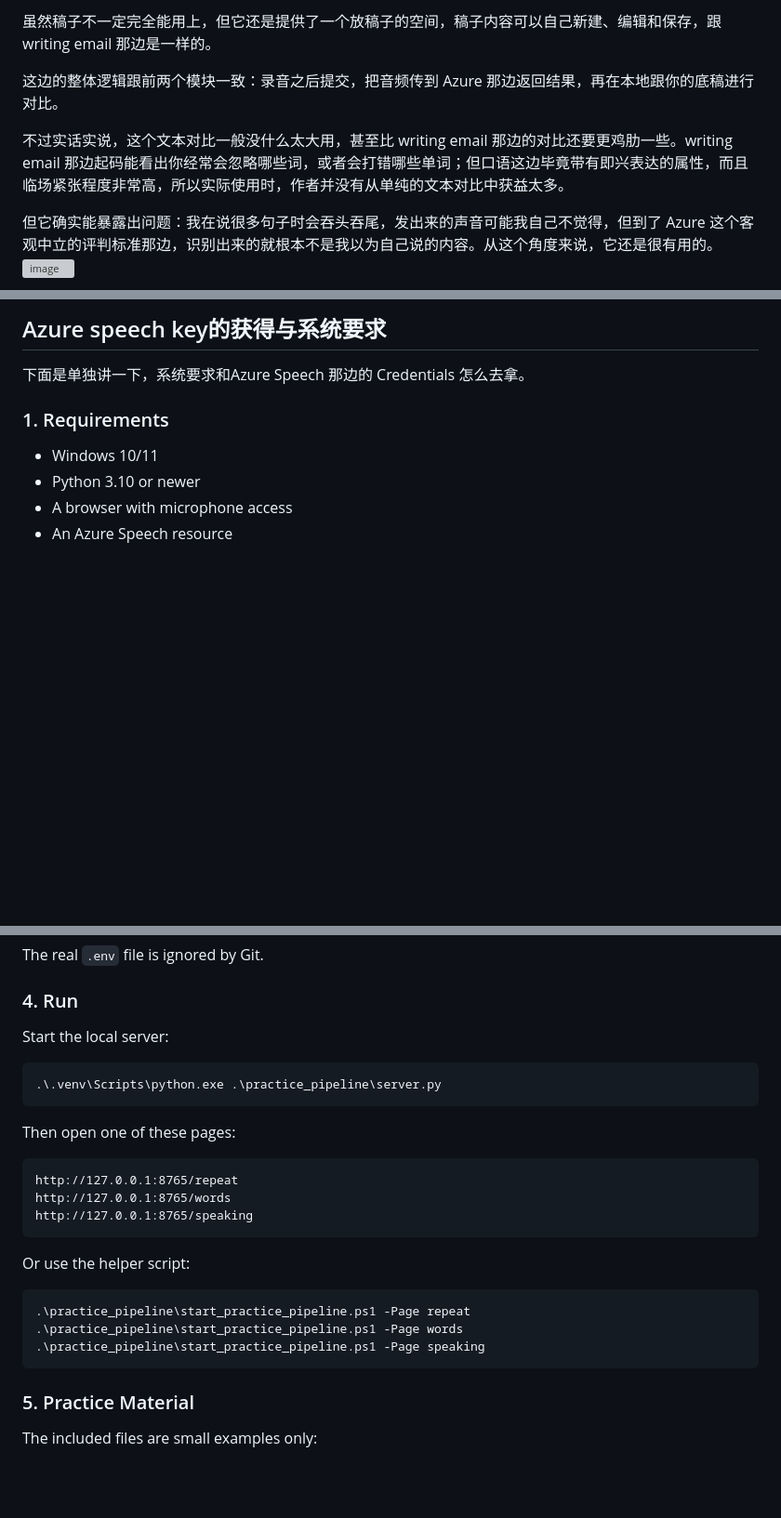
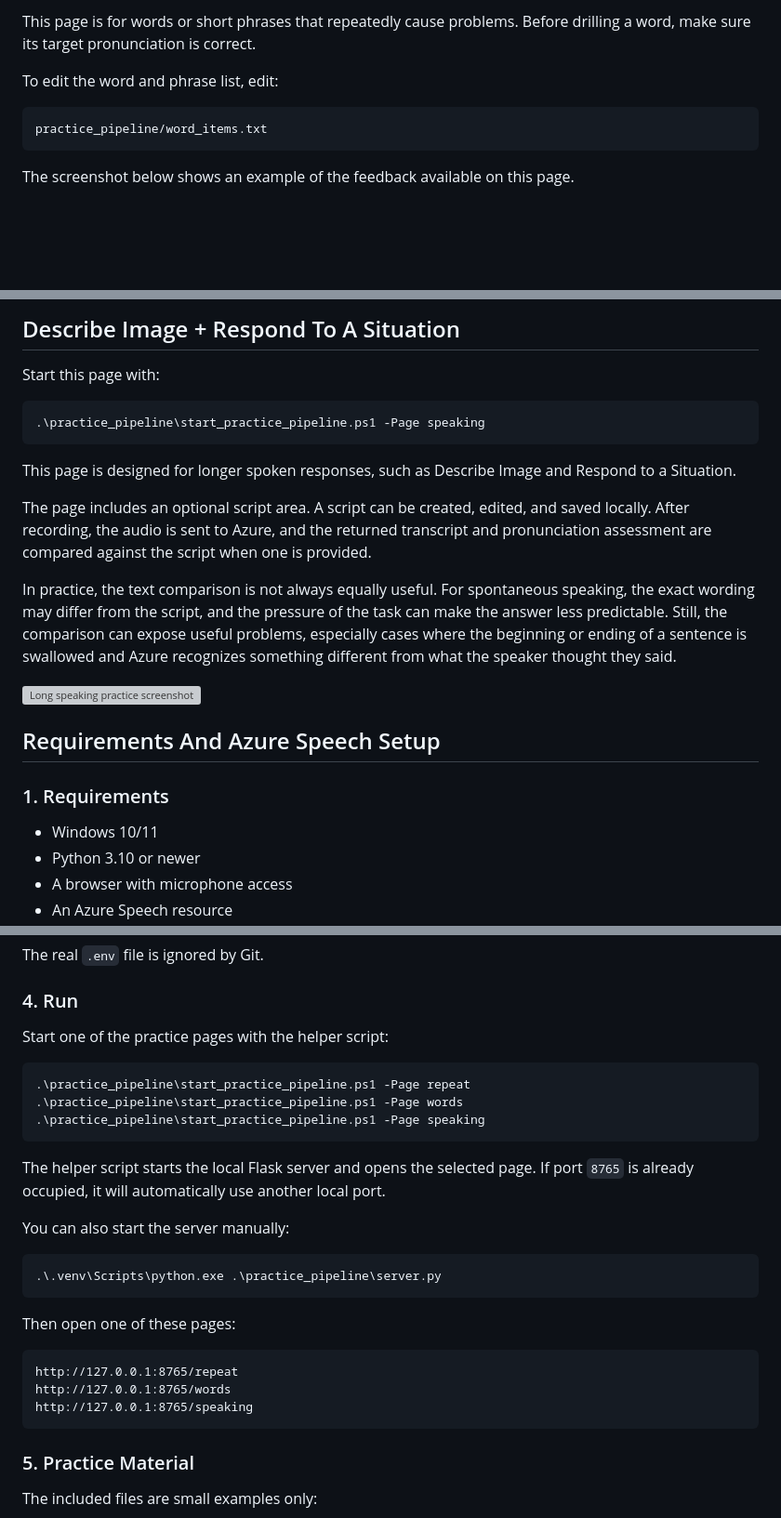
Before and after one commit to YeChen-coder/PTE-Speaking-exercise, a Markdown page: README.md, 3 parts joined by grey strips. Shown at 93% size. Drawn GitHub-style; blank space fills up the shorter version; grey boxes are pictures that could not be loaded.

Commit message:
Translate README to English

````diff
--- a/README.md
+++ b/README.md
@@ -57,10 +59,11 @@
 
-虽然稿子不一定完全能用上，但它还是提供了一个放稿子的空间，稿子内容可以自己新建、编辑和保存，跟 writing email 那边是一样的。
+This page is for words or short phrases that repeatedly cause problems. Before drilling a word, make sure its target pronunciation is correct.
 
-这边的整体逻辑跟前两个模块一致：录音之后提交，把音频传到 Azure 那边返回结果，再在本地跟你的底稿进行对比。
+To edit the word and phrase list, edit:
 
-不过实话实说，这个文本对比一般没什么太大用，甚至比 writing email 那边的对比还要更鸡肋一些。writing email 那边起码能看出你经常会忽略哪些词，或者会打错哪些单词；但口语这边毕竟带有即兴表达的属性，而且临场紧张程度非常高，所以实际使用时，作者并没有从单纯的文本对比中获益太多。
+```text
+practice_pipeline/word_items.txt
+```
 
-但它确实能暴露出问题：我在说很多句子时会吞头吞尾，发出来的声音可能我自己不觉得，但到了 Azure 这个客观中立的评判标准那边，识别出来的就根本不是我以为自己说的内容。从这个角度来说，它还是很有用的。
-<img width="1763" height="3971" alt="image" src="https://github.com/user-attachments/assets/2e861f96-0e12-4f70-b70d-87d828634097" />
+The screenshot below shows an example of the feedback available on this page.
 
@@ -67,7 +71,21 @@
 
-## Azure speech key的获得与系统要求
+## Describe Image + Respond To A Situation
 
-下面是单独讲一下，系统要求和Azure Speech 那边的 Credentials 怎么去拿。
+Start this page with:
+
+```powershell
+.\practice_pipeline\start_practice_pipeline.ps1 -Page speaking
+```
+
+This page is designed for longer spoken responses, such as Describe Image and Respond to a Situation.
+
+The page includes an optional script area. A script can be created, edited, and saved locally. After recording, the audio is sent to Azure, and the returned transcript and pronunciation assessment are compared against the script when one is provided.
+
+In practice, the text comparison is not always equally useful. For spontaneous speaking, the exact wording may differ from the script, and the pressure of the task can make the answer less predictable. Still, the comparison can expose useful problems, especially cases where the beginning or ending of a sentence is swallowed and Azure recognizes something different from what the speaker thought they said.
+
+<img width="1763" height="3971" alt="Long speaking practice screenshot" src="https://github.com/user-attachments/assets/2e861f96-0e12-4f70-b70d-87d828634097" />
+
+## Requirements And Azure Speech Setup
 
 ### 1. Requirements
 
@@ -108,7 +126,17 @@ The real `.env` file is ignored by Git.
 
 ### 4. Run
 
-Start the local server:
+Start one of the practice pages with the helper script:
+
+```powershell
+.\practice_pipeline\start_practice_pipeline.ps1 -Page repeat
+.\practice_pipeline\start_practice_pipeline.ps1 -Page words
+.\practice_pipeline\start_practice_pipeline.ps1 -Page speaking
+```
+
+The helper script starts the local Flask server and opens the selected page. If port `8765` is already occupied, it will automatically use another local port.
+
+You can also start the server manually:
 
 ```powershell
 .\.venv\Scripts\python.exe .\practice_pipeline\server.py
@@ -120,14 +148,6 @@ Then open one of these pages:
 http://127.0.0.1:8765/repeat
 http://127.0.0.1:8765/words
 http://127.0.0.1:8765/speaking
-```
-
-Or use the helper script:
-
-```powershell
-.\practice_pipeline\start_practice_pipeline.ps1 -Page repeat
-.\practice_pipeline\start_practice_pipeline.ps1 -Page words
-.\practice_pipeline\start_practice_pipeline.ps1 -Page speaking
 ```
 
 ### 5. Practice Material
````
Also changed, not shown: other parts of README.md (+35 -32 lines), 中文操作指南.md (deleted, +0 -174 lines).
